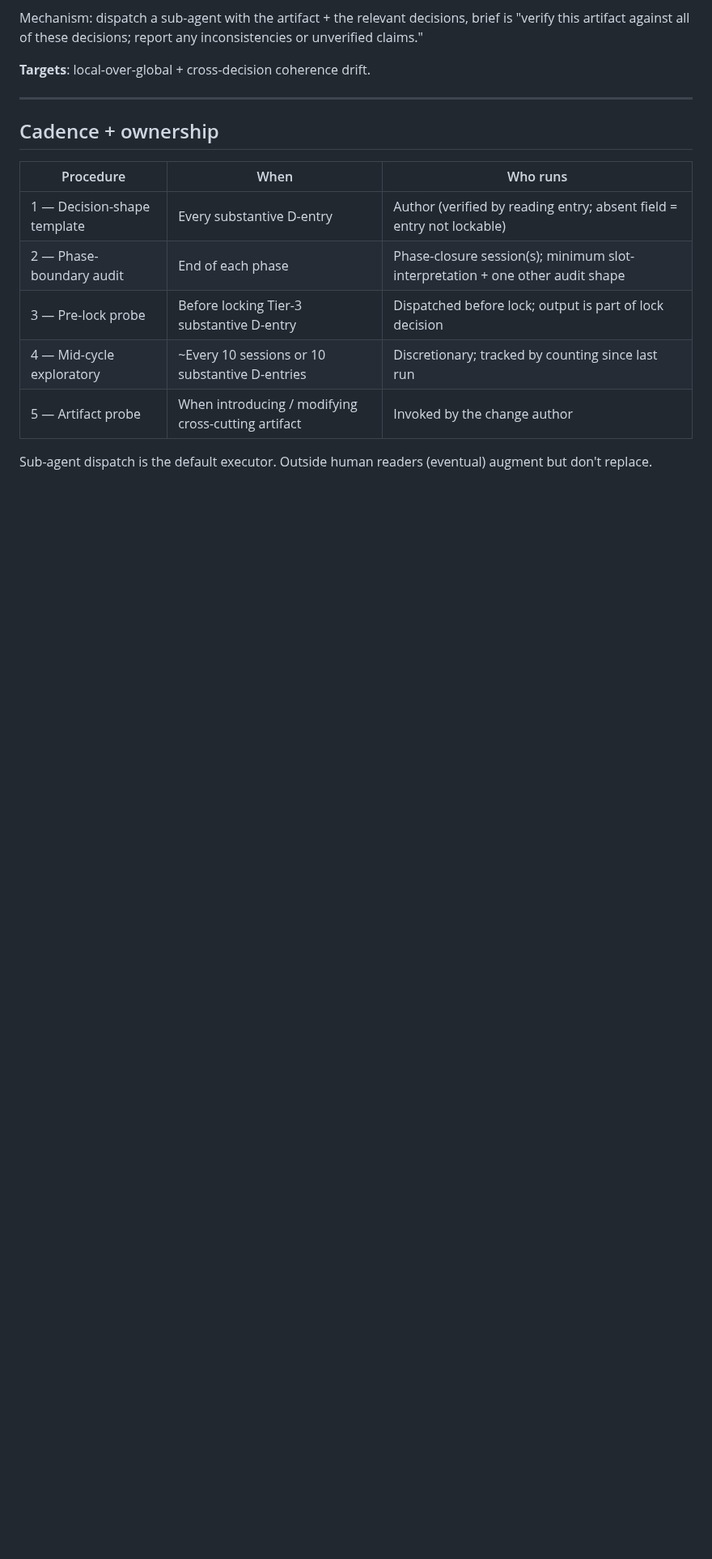
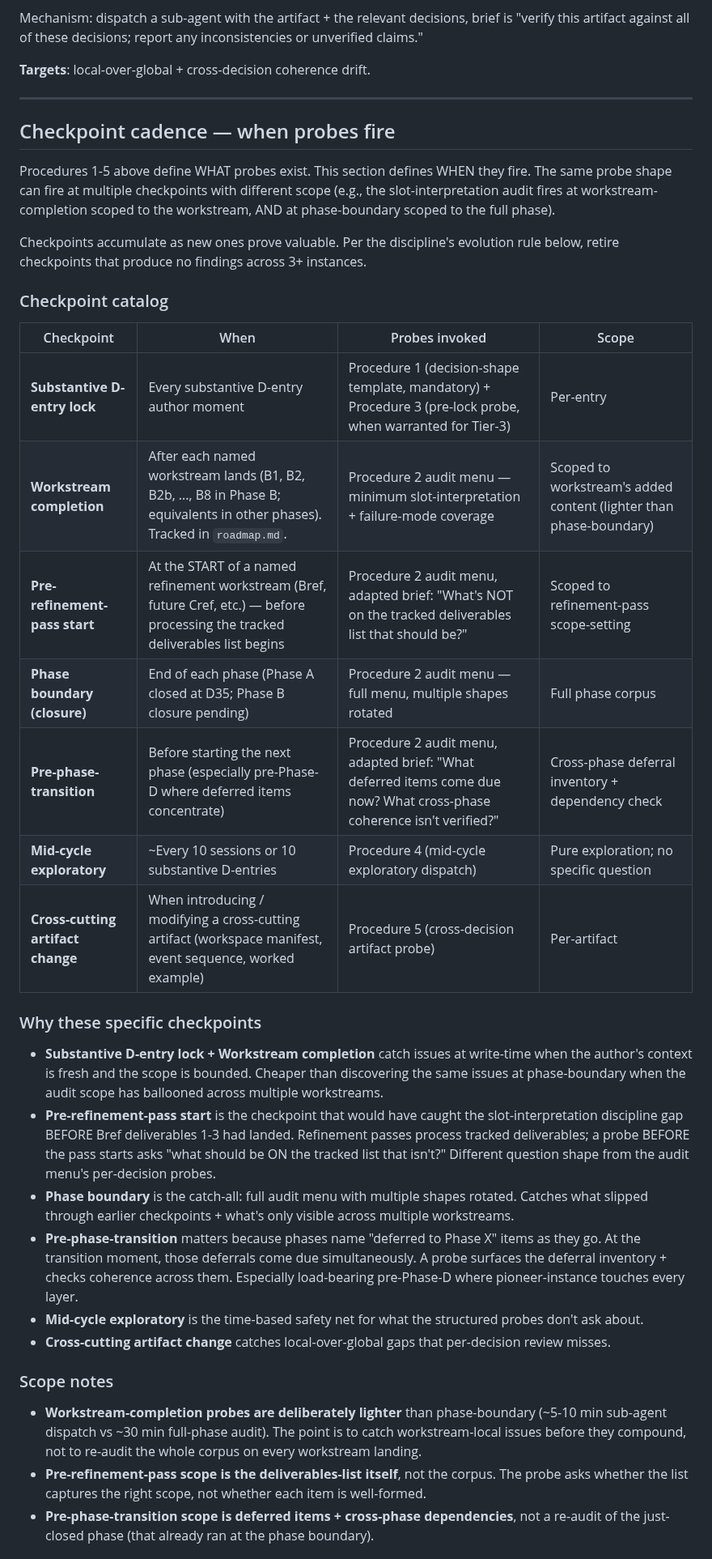
Before and after one commit to Gunther-Schulz/ai-bureau, a Markdown page: fresh-plan/probing.md, the part around one of its changes. Shown at 81% size. Drawn GitHub-style; blank space fills up the shorter version.

Commit message:
fresh-plan: probing.md — add Checkpoint cadence section + reframe Procedure 2
probing.md previously mandated only "phase-boundary" as the structured-
audit checkpoint. Added richer cadence to match how work actually
proceeds across phases:

- Substantive D-entry lock (per entry; Procedures 1 + 3)
- Workstream completion (per workstream landing in roadmap.md; lighter
  scoped probe — catches workstream-local issues before they compound)
- Pre-refinement-pass start (NEW; would have caught the slot-interpretation
  discipline gap before Bref deliverables 1-3 had landed)
- Phase boundary closure (already mandated; full audit menu)
- Pre-phase-transition (especially pre-Phase-D where deferred items
  concentrate)
- Mid-cycle exploratory (already mandated; Procedure 4)
- Cross-cutting artifact change (already mandated; Procedure 5)

Procedure 2 reframed: defines WHAT probes exist (the audit menu); the
new Checkpoint cadence section defines WHEN they fire. Same probe
shape can fire at multiple checkpoints with different scope.

Per-checkpoint scope notes: workstream-completion probes are lighter
(~5-10 min) than phase-boundary (~30 min full-corpus audit); pre-
refinement scope is the deliverables list itself, not the corpus;
pre-phase-transition scope is deferred items + cross-phase dependencies,
not a re-audit of the closed phase.

Composes with roadmap.md — the workstreams listed in roadmap.md are what
trigger the workstream-completion + pre-refinement-pass + pre-phase-
transition checkpoints. roadmap.md cross-references already pointed at
these checkpoints; this commit makes probing.md consistent.

```diff
--- a/fresh-plan/probing.md
+++ b/fresh-plan/probing.md
@@ -117,14 +119,36 @@ Mechanism: dispatch a sub-agent with the artifact + the relevant decisions, brie
 
 ---
 
-## Cadence + ownership
+## Checkpoint cadence — when probes fire
 
-| Procedure | When | Who runs |
-|---|---|---|
-| 1 — Decision-shape template | Every substantive D-entry | Author (verified by reading entry; absent field = entry not lockable) |
-| 2 — Phase-boundary audit | End of each phase | Phase-closure session(s); minimum slot-interpretation + one other audit shape |
-| 3 — Pre-lock probe | Before locking Tier-3 substantive D-entry | Dispatched before lock; output is part of lock decision |
-| 4 — Mid-cycle exploratory | ~Every 10 sessions or 10 substantive D-entries | Discretionary; tracked by counting since last run |
-| 5 — Artifact probe | When introducing / modifying cross-cutting artifact | Invoked by the change author |
+Procedures 1-5 above define WHAT probes exist. This section defines WHEN they fire. The same probe shape can fire at multiple checkpoints with different scope (e.g., the slot-interpretation audit fires at workstream-completion scoped to the workstream, AND at phase-boundary scoped to the full phase).
 
-Sub-agent dispatch is the default executor. Outside human readers (eventual) augment but don't replace.
+Checkpoints accumulate as new ones prove valuable. Per the discipline's evolution rule below, retire checkpoints that produce no findings across 3+ instances.
+
+### Checkpoint catalog
+
+| Checkpoint | When | Probes invoked | Scope |
+|---|---|---|---|
+| **Substantive D-entry lock** | Every substantive D-entry author moment | Procedure 1 (decision-shape template, mandatory) + Procedure 3 (pre-lock probe, when warranted for Tier-3) | Per-entry |
+| **Workstream completion** | After each named workstream lands (B1, B2, B2b, ..., B8 in Phase B; equivalents in other phases). Tracked in `roadmap.md`. | Procedure 2 audit menu — minimum slot-interpretation + failure-mode coverage | Scoped to workstream's added content (lighter than phase-boundary) |
+| **Pre-refinement-pass start** | At the START of a named refinement workstream (Bref, future Cref, etc.) — before processing the tracked deliverables list begins | Procedure 2 audit menu, adapted brief: "What's NOT on the tracked deliverables list that should be?" | Scoped to refinement-pass scope-setting |
+| **Phase boundary (closure)** | End of each phase (Phase A closed at D35; Phase B closure pending) | Procedure 2 audit menu — full menu, multiple shapes rotated | Full phase corpus |
+| **Pre-phase-transition** | Before starting the next phase (especially pre-Phase-D where deferred items concentrate) | Procedure 2 audit menu, adapted brief: "What deferred items come due now? What cross-phase coherence isn't verified?" | Cross-phase deferral inventory + dependency check |
+| **Mid-cycle exploratory** | ~Every 10 sessions or 10 substantive D-entries | Procedure 4 (mid-cycle exploratory dispatch) | Pure exploration; no specific question |
+| **Cross-cutting artifact change** | When introducing / modifying a cross-cutting artifact (workspace manifest, event sequence, worked example) | Procedure 5 (cross-decision artifact probe) | Per-artifact |
+
+### Why these specific checkpoints
+
+- **Substantive D-entry lock + Workstream completion** catch issues at write-time when the author's context is fresh and the scope is bounded. Cheaper than discovering the same issues at phase-boundary when the audit scope has ballooned across multiple workstreams.
+- **Pre-refinement-pass start** is the checkpoint that would have caught the slot-interpretation discipline gap BEFORE Bref deliverables 1-3 had landed. Refinement passes process tracked deliverables; a probe BEFORE the pass starts asks "what should be ON the tracked list that isn't?" Different question shape from the audit menu's per-decision probes.
+- **Phase boundary** is the catch-all: full audit menu with multiple shapes rotated. Catches what slipped through earlier checkpoints + what's only visible across multiple workstreams.
+- **Pre-phase-transition** matters because phases name "deferred to Phase X" items as they go. At the transition moment, those deferrals come due simultaneously. A probe surfaces the deferral inventory + checks coherence across them. Especially load-bearing pre-Phase-D where pioneer-instance touches every layer.
+- **Mid-cycle exploratory** is the time-based safety net for what the structured probes don't ask about.
+- **Cross-cutting artifact change** catches local-over-global gaps that per-decision review misses.
+
+### Scope notes
+
+- **Workstream-completion probes are deliberately lighter** than phase-boundary (~5-10 min sub-agent dispatch vs ~30 min full-phase audit). The point is to catch workstream-local issues before they compound, not to re-audit the whole corpus on every workstream landing.
+- **Pre-refinement-pass scope is the deliverables-list itself**, not the corpus. The probe asks whether the list captures the right scope, not whether each item is well-formed.
+- **Pre-phase-transition scope is deferred items + cross-phase dependencies**, not a re-audit of the just-closed phase (that already ran at the phase boundary).
+
```
Also changed, not shown: other parts of fresh-plan/probing.md (+12 -3 lines).
